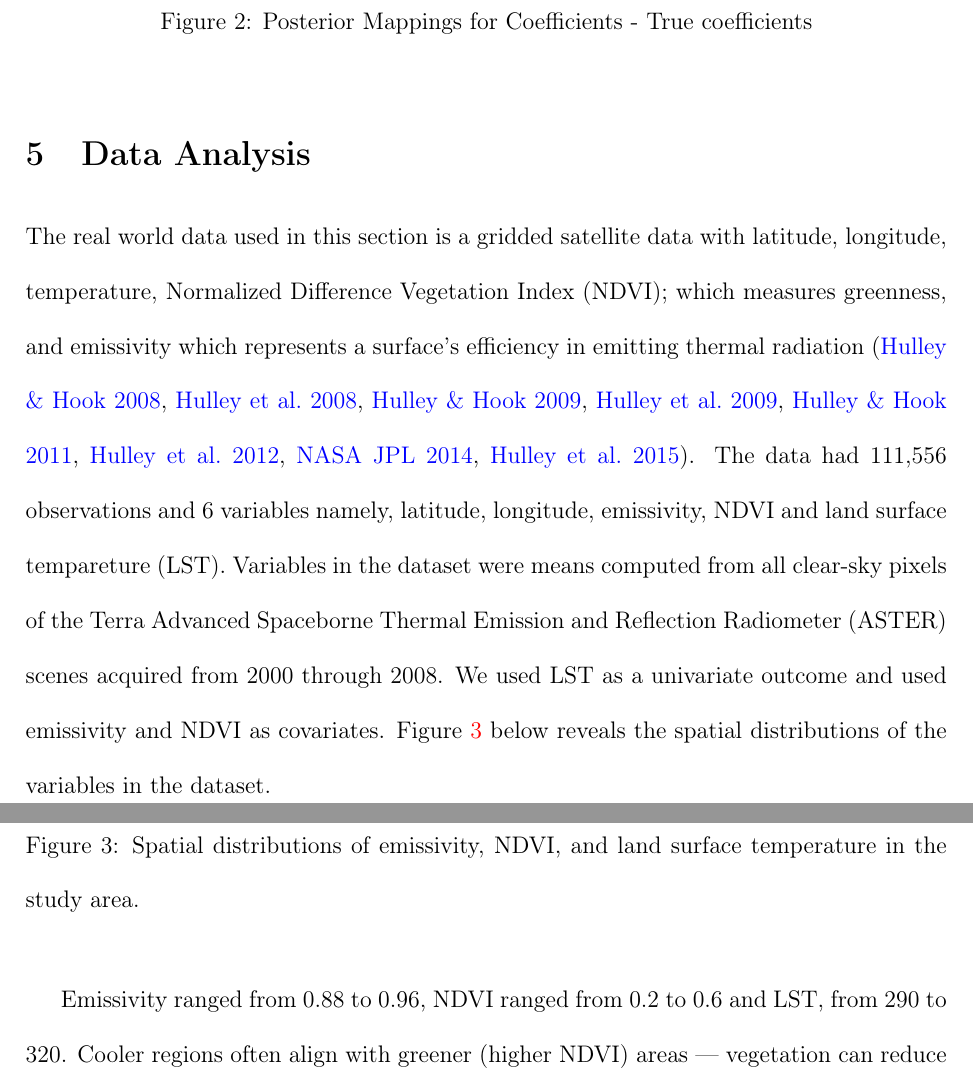
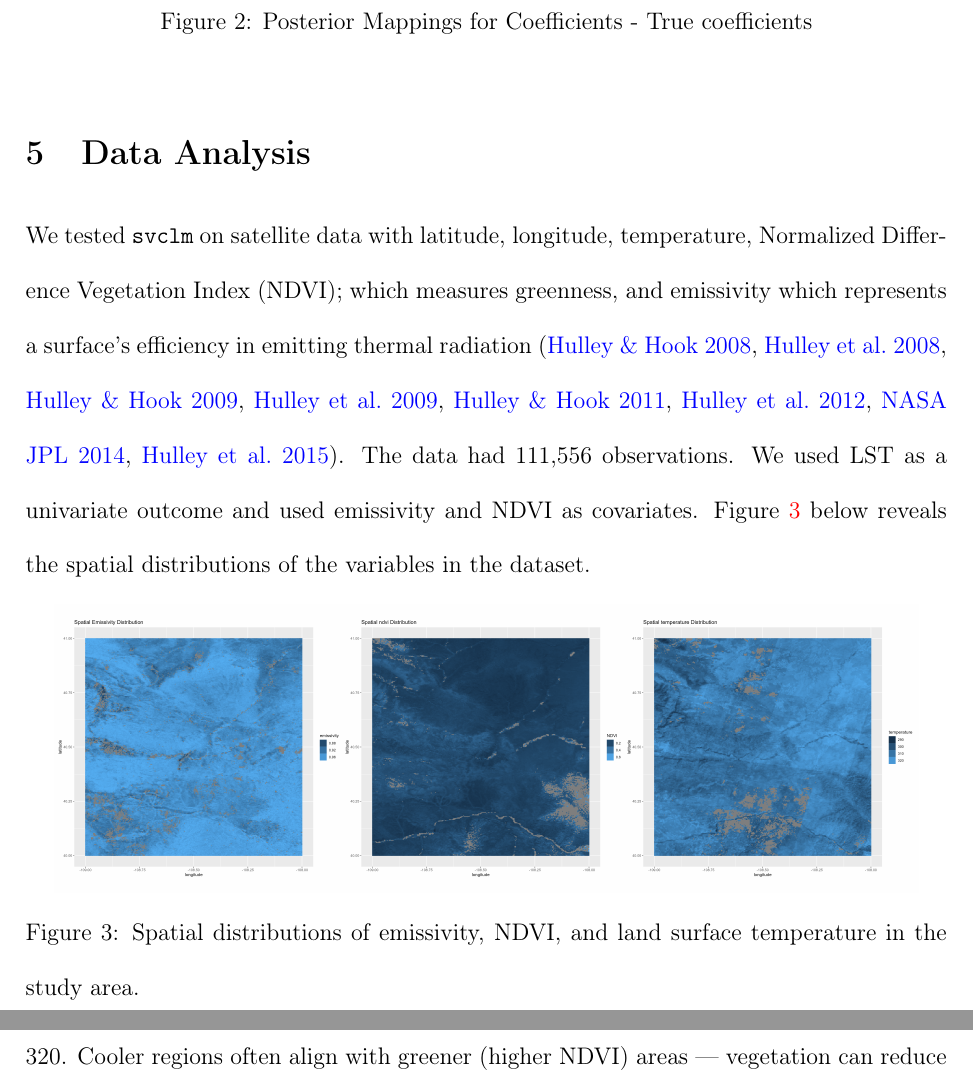
Before and after one commit to jdta95/svc, a LaTeX document (paper/paper/minipaper.tex): two parts of pages 7 and 8 of 13 before the commit and two parts of pages 7 and 8 of 12 after it, joined at a grey line, cut so that both start at the same text. Compiled offline with pdfLaTeX.

Commit message:
Shortened paper

```diff
--- a/paper/paper/minipaper.tex
+++ b/paper/paper/minipaper.tex
@@ -209,32 +209,27 @@ Table \ref{tab:method-compact} summarizes the results of the simulation. The \pk
  \caption{Posterior Mappings for Coefficients - True coefficients}
  \label{fig:true}
  \end{figure}
-
-
 % \begin{figure}[H]
 %  \centering
 %  \includegraphics[width=\textwidth]{../../figures/spBayes_combined.png}
 %  \caption{Posterior Mappings for Coefficients - spBayes}
 %  \label{fig:spBayesA}
 %  \end{figure}
-
 \section{Data Analysis}
 \label{sec:data analysis}
-The real world data used in this section is a gridded satellite data with latitude, longitude, temperature, Normalized Difference Vegetation Index (NDVI); which measures greenness, and emissivity which represents a surface's efficiency in emitting thermal radiation \citep{hulley_new_2008, hulley_aster_2008, hulley_north_2009, hulley_validation_2009, hulley_generating_2011, hulley_quantifying_2012, nasa_jpl_aster_2014, hulley_span_2015}.
-The data had 111,556 observations and 6 variables namely, latitude, longitude, emissivity, NDVI and land surface tempareture (LST). Variables in the dataset were means computed from all clear-sky pixels of the Terra Advanced Spaceborne Thermal Emission and Reflection Radiometer (ASTER) scenes acquired from 2000 through 2008.
+We tested \code{svclm} on satellite data with latitude, longitude, temperature, Normalized Difference Vegetation Index (NDVI); which measures greenness, and emissivity which represents a surface's efficiency in emitting thermal radiation \citep{hulley_new_2008, hulley_aster_2008, hulley_north_2009, hulley_validation_2009, hulley_generating_2011, hulley_quantifying_2012, nasa_jpl_aster_2014, hulley_span_2015}.
+The data had 111,556 observations.
 We used LST as a univariate outcome and used emissivity and NDVI as covariates.
 Figure \ref{fig:spatialpatterns} below reveals the spatial  distributions of the variables in the dataset.
-
  \begin{figure}[H]
  \centering
- \includegraphics[width=\textwidth]{../../figures/spatial_horizontal_stack.png}
+ \includegraphics[width=6in]{../../figures/spatial_horizontal_stack.png}
  \caption{
    Spatial distributions of emissivity, NDVI, and  land surface temperature in the study area.
  }
  \label{fig:spatialpatterns}
  \end{figure}
-
-  Emissivity ranged from 0.88 to 0.96, NDVI ranged from 0.2 to 0.6  and LST, from 290 to 320.
+Emissivity ranged from 0.88 to 0.96, NDVI ranged from 0.2 to 0.6  and LST, from 290 to 320.
  Cooler regions often align with greener (higher NDVI) areas — vegetation can reduce surface temperature through evapotranspiration.
 \subsection{Model}
 We modeled (LST) using an SVC framework:
```
Also changed, not shown: paper/paper/minipaper.pdf.
